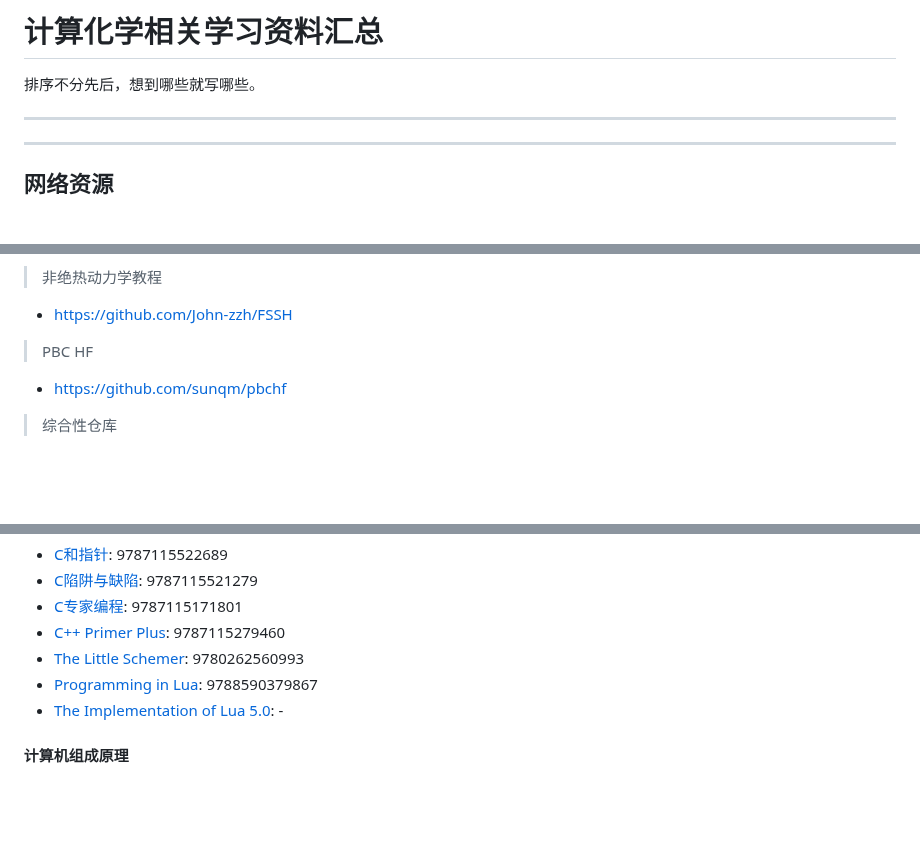
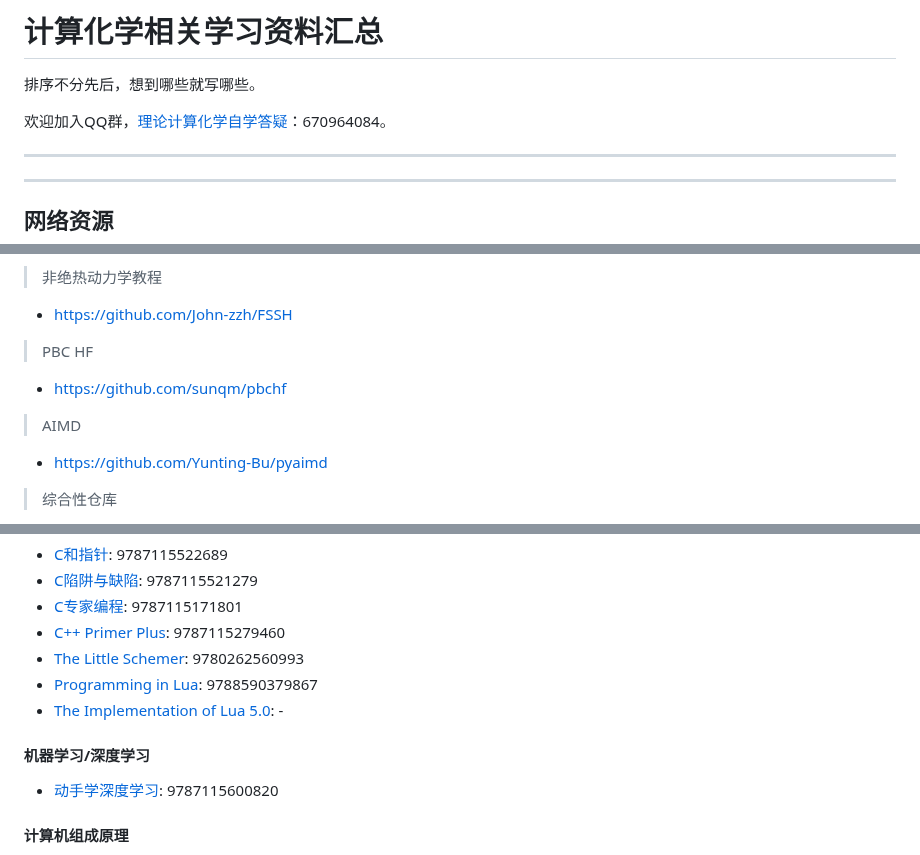
Before and after one commit to chinder753/computational_chemistry_guidance, a Markdown page: README.md, 3 parts joined by grey strips. Drawn GitHub-style; blank space fills up the shorter version.

```diff
--- a/README.md
+++ b/README.md
@@ -1,6 +1,8 @@
 # 计算化学相关学习资料汇总
 
 排序不分先后，想到哪些就写哪些。
+
+欢迎加入QQ群，[理论计算化学自学答疑](http://qm.qq.com/cgi-bin/qm/qr?_wv=1027&k=TpEGEOVYpS0swkrm7CoJ9n04oRHZ6pvn&authKey=712H75zzEn6cre14YKMqPWS%2B4kmo8Lfirt2zeXSouHbJmuT4Q208F%2Fx3o0wBVwD5&noverify=0&group_code=670964084)：670964084。
 
 --------------------
 --------------------
@@ -67,6 +70,10 @@
 
 - https://github.com/sunqm/pbchf
 
+> AIMD
+
+- https://github.com/Yunting-Bu/pyaimd
+
 > 综合性仓库
 - https://github.com/CrawfordGroup/ProgrammingProjects
 - https://github.com/ajz34/PyCrawfordProgProj
@@ -220,6 +246,10 @@
 - [Programming in Lua](https://www.lua.org/pil/): 9788590379867
 - [The Implementation of Lua 5.0](https://www.lua.org/doc/jucs05.pdf): -
 
+#### 机器学习/深度学习
+
+- [动手学深度学习](https://zh-v2.d2l.ai/): 9787115600820
+
 #### 计算机组成原理
 
 - [计算机组成与设计](https://book.douban.com/subject/26604008/): 9787111504825
```
Also changed, not shown: other parts of README.md (+23 -0 lines).
